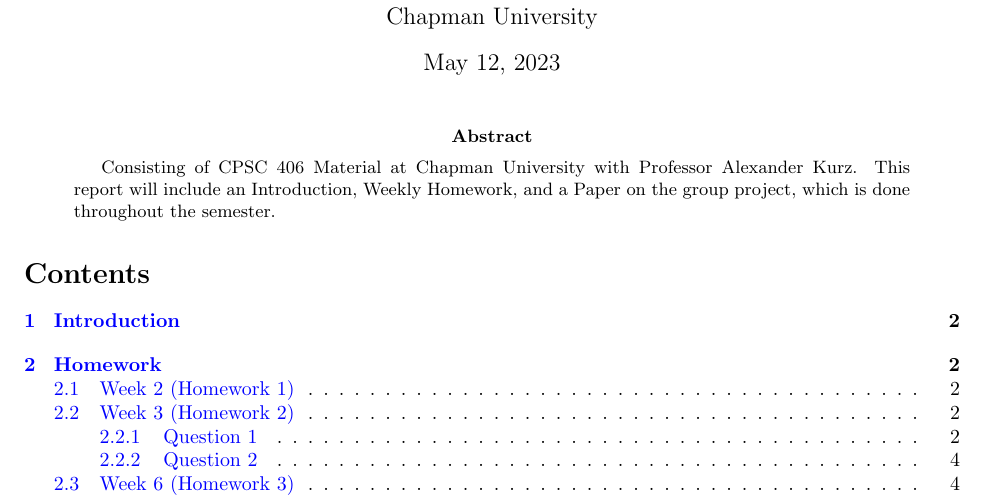
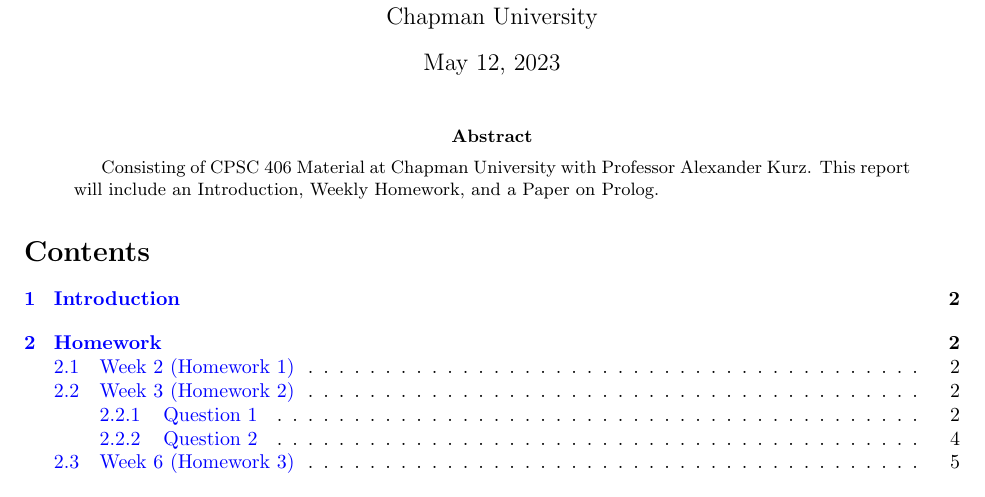
Before and after one commit to everettprussak/cpsc406, a LaTeX paper (report.tex): part of page 1 of 19, cut so that both start at the same text. Compiled offline with pdfLaTeX.

Commit message:
Abstract and Introduction of Entire Report Done

```diff
--- a/report.tex
+++ b/report.tex
@@ -60,7 +60,7 @@
 \maketitle
 
 \begin{abstract}
-Consisting of CPSC 406 Material at Chapman University with Professor Alexander Kurz. This report will include an Introduction, Weekly Homework, and a Paper on the group project, which is done throughout the semester.
+Consisting of CPSC 406 Material at Chapman University with Professor Alexander Kurz. This report will include an Introduction, Weekly Homework, and a Paper on Prolog.
 \end{abstract}
 
 \tableofcontents
```
Also changed, not shown: report.pdf, report.tex (2 more changed lines).
